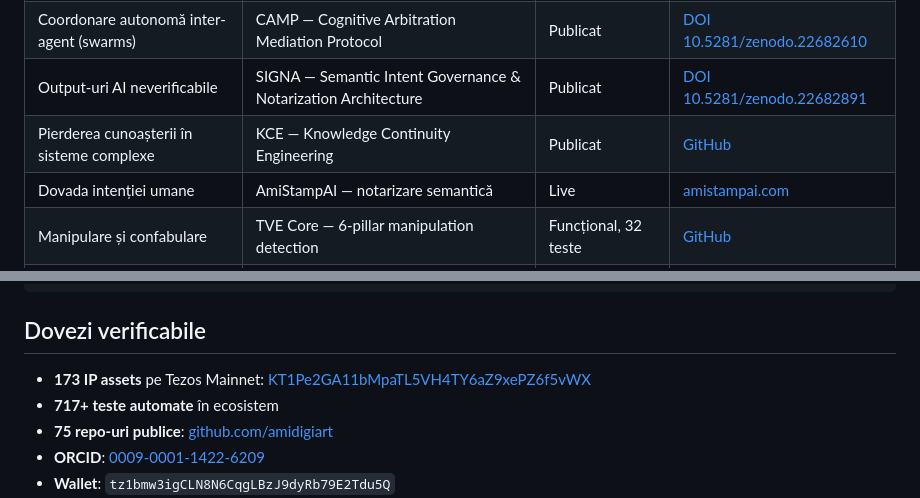
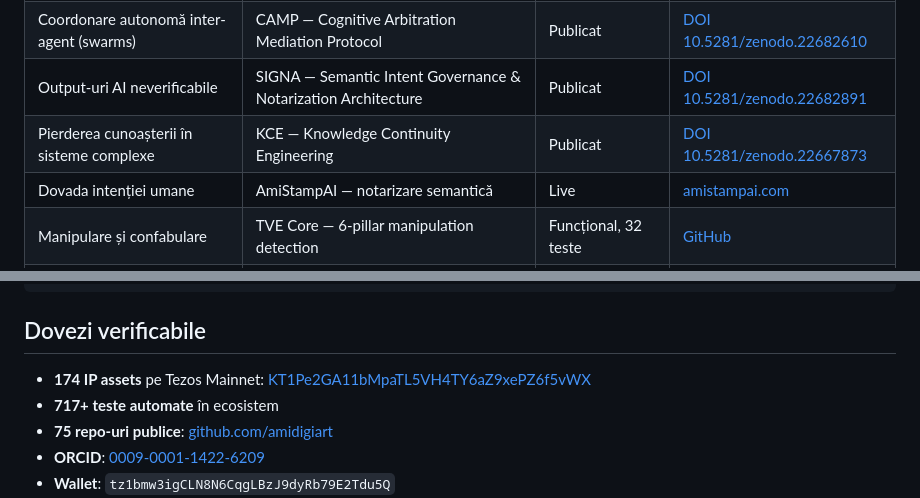
Before and after one commit to amidigiart/padurea-de-cod, a Markdown page: verificare/INDUSTRY_VALIDATION_SEPT_2026.md, 2 parts joined by grey strips. Drawn GitHub-style.

Commit message:
Fix validation doc: KCE DOI + 174 IP count
- KCE link updated from GitHub to DOI 10.5281/zenodo.22667873
- IP assets count corrected from 173 to 174

Co-Authored-By: Claude Opus 4.6 <noreply@anthropic.com>

```diff
--- a/verificare/INDUSTRY_VALIDATION_SEPT_2026.md
+++ b/verificare/INDUSTRY_VALIDATION_SEPT_2026.md
@@ -20,7 +20,7 @@ Fiecare problemă recunoscută public în septembrie 2026 are o soluție funcți
 | Recursive self-improvement fără control uman | Human Anchor Thesis + RationaleAnchor v0.2 | Implementat, testat | [GitHub](https://github.com/amidigiart/rationale-anchor) |
 | Coordonare autonomă inter-agent (swarms) | CAMP — Cognitive Arbitration Mediation Protocol | Publicat | [DOI 10.5281/zenodo.22682610](https://doi.org/10.5281/zenodo.22682610) |
 | Output-uri AI neverificabile | SIGNA — Semantic Intent Governance & Notarization Architecture | Publicat | [DOI 10.5281/zenodo.22682891](https://doi.org/10.5281/zenodo.22682891) |
-| Pierderea cunoașterii în sisteme complexe | KCE — Knowledge Continuity Engineering | Publicat | [GitHub](https://github.com/amidigiart/kce-framework) |
+| Pierderea cunoașterii în sisteme complexe | KCE — Knowledge Continuity Engineering | Publicat | [DOI 10.5281/zenodo.22667873](https://doi.org/10.5281/zenodo.22667873) |
 | Dovada intenției umane | AmiStampAI — notarizare semantică | Live | [amistampai.com](https://amistampai.com) |
 | Manipulare și confabulare | TVE Core — 6-pillar manipulation detection | Funcțional, 32 teste | [GitHub](https://github.com/amidigiart/tve-core) |
 | Governance multi-agent | BRIDGRAI A2A — 9 componente, trust layer | Testat, 240+ teste | [GitHub](https://github.com/amidigiart/bridgrai-a2a) |
@@ -44,7 +44,7 @@ Sep 2026   Amodei/Altman/Musk recunosc problemele. BRIDGRAI le avea rezolvate.
 
 ## Dovezi verificabile
 
-- **173 IP assets** pe Tezos Mainnet: [KT1Pe2GA11bMpaTL5VH4TY6aZ9xePZ6f5vWX](https://tzkt.io/KT1Pe2GA11bMpaTL5VH4TY6aZ9xePZ6f5vWX/storage)
+- **174 IP assets** pe Tezos Mainnet: [KT1Pe2GA11bMpaTL5VH4TY6aZ9xePZ6f5vWX](https://tzkt.io/KT1Pe2GA11bMpaTL5VH4TY6aZ9xePZ6f5vWX/storage)
 - **717+ teste automate** în ecosistem
 - **75 repo-uri publice**: [github.com/amidigiart](https://github.com/amidigiart)
 - **ORCID**: [0009-0001-1422-6209](https://orcid.org/0009-0001-1422-6209)
```
